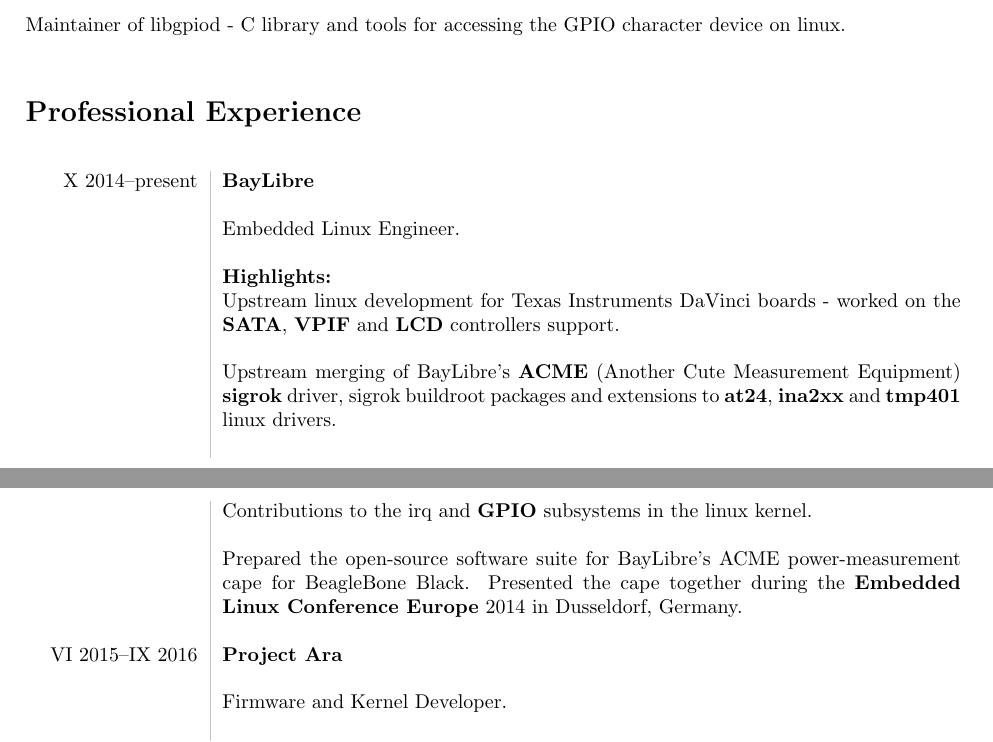
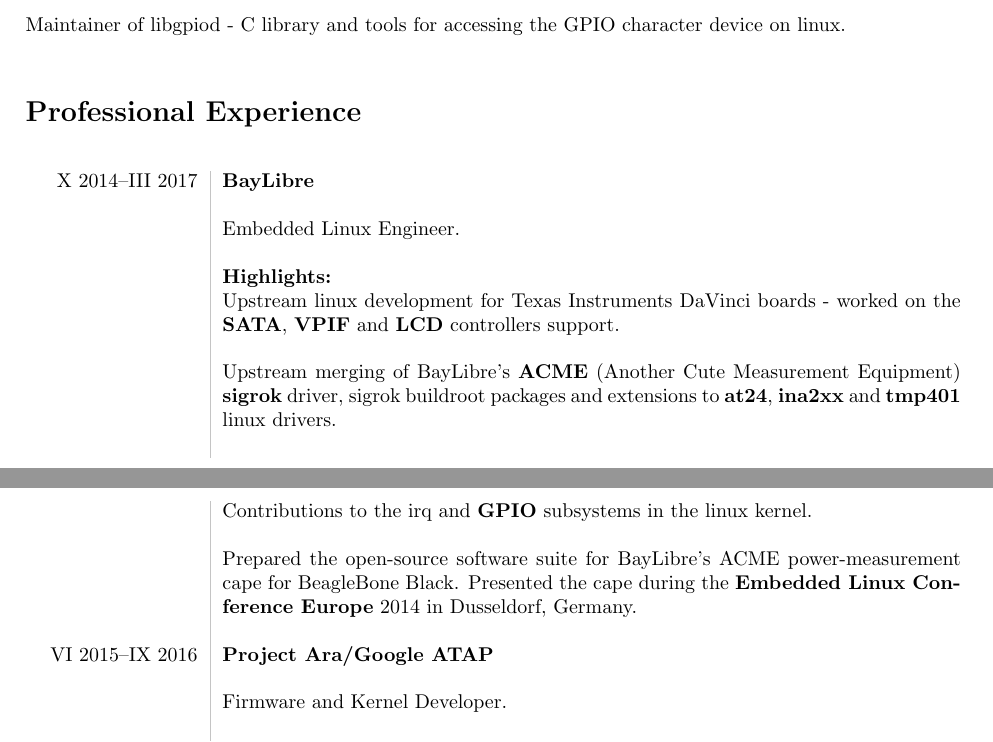
Before and after one commit to brgl/resume, a LaTeX CV (resume.tex): two parts of pages 1 and 2 of 3, joined at a grey line, cut so that both start at the same text. Compiled offline with pdfLaTeX.

Commit message:
no longer with BayLibre
Signed-off-by: Bartosz Golaszewski <bartekgola@gmail.com>

```diff
--- a/resume.tex
+++ b/resume.tex
@@ -57,7 +57,7 @@
 
 \section*{Professional Experience}
 \begin{longtable}{L!{\VRule}R}
-X 2014--present&\textbf{BayLibre}\\&
+X 2014--III 2017&\textbf{BayLibre}\\&
 \\&
 Embedded Linux Engineer.\\&
 \\&
@@ -72,10 +72,10 @@
 Contributions to the irq and \textbf{GPIO} subsystems in the linux kernel.\\&
 \\&
 Prepared the open-source software suite for BayLibre's ACME power-measurement cape for BeagleBone
-Black. Presented the cape together during the \textbf{Embedded Linux Conference Europe} 2014 in
+Black. Presented the cape during the \textbf{Embedded Linux Conference Europe} 2014 in
 Dusseldorf, Germany.\\&
 \\
-VI 2015--IX 2016&\textbf{Project Ara}\\&
+VI 2015--IX 2016&\textbf{Project Ara/Google ATAP}\\&
 \\&
 Firmware and Kernel Developer.\\&
 \\&
```
